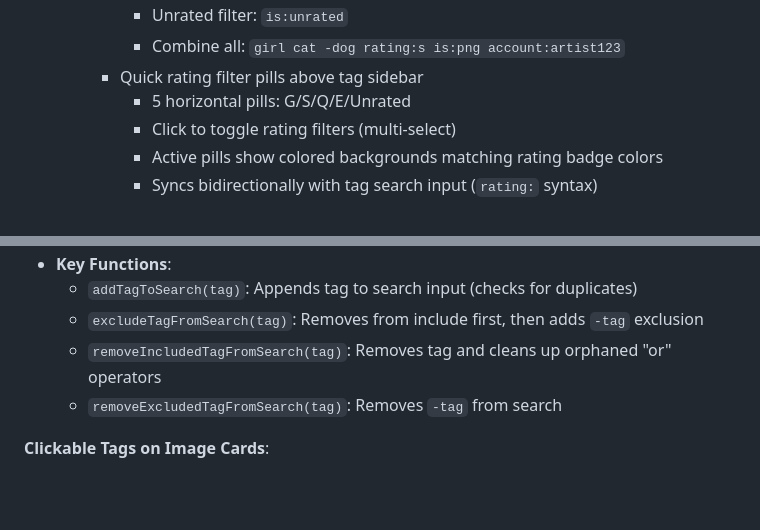
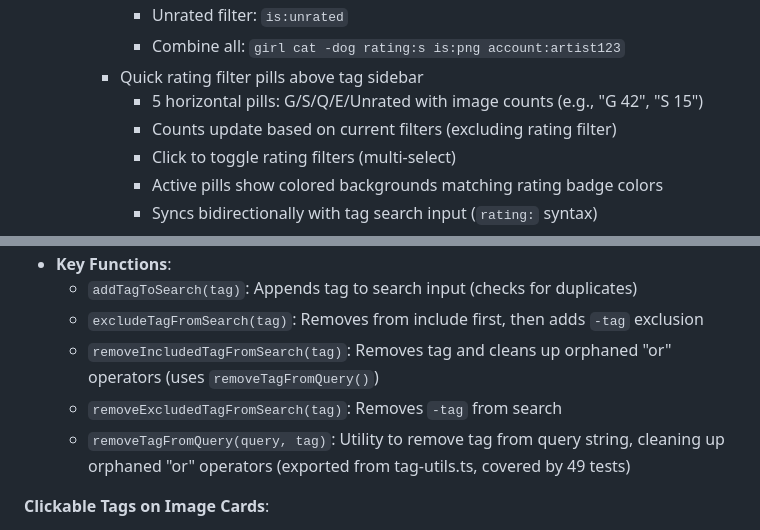
Before and after one commit to shirohana/chrome-image-storage, a Markdown page: CLAUDE.md, 2 parts joined by grey strips. GitHub-like rendering; blank space fills up the shorter version.

```diff
--- a/CLAUDE.md
+++ b/CLAUDE.md
@@ -94,7 +96,8 @@ Chrome extensions run in three separate JavaScript contexts:
        - Unrated filter: `is:unrated`
        - Combine all: `girl cat -dog rating:s is:png account:artist123`
      - Quick rating filter pills above tag sidebar
-       - 5 horizontal pills: G/S/Q/E/Unrated
+       - 5 horizontal pills: G/S/Q/E/Unrated with image counts (e.g., "G 42", "S 15")
+       - Counts update based on current filters (excluding rating filter)
        - Click to toggle rating filters (multi-select)
        - Active pills show colored backgrounds matching rating badge colors
        - Syncs bidirectionally with tag search input (`rating:` syntax)
@@ -253,8 +256,9 @@ Chrome extensions run in three separate JavaScript contexts:
 - **Key Functions**:
   - `addTagToSearch(tag)`: Appends tag to search input (checks for duplicates)
   - `excludeTagFromSearch(tag)`: Removes from include first, then adds `-tag` exclusion
-  - `removeIncludedTagFromSearch(tag)`: Removes tag and cleans up orphaned "or" operators
+  - `removeIncludedTagFromSearch(tag)`: Removes tag and cleans up orphaned "or" operators (uses `removeTagFromQuery()`)
   - `removeExcludedTagFromSearch(tag)`: Removes `-tag` from search
+  - `removeTagFromQuery(query, tag)`: Utility to remove tag from query string, cleaning up orphaned "or" operators (exported from tag-utils.ts, covered by 49 tests)
 
 **Clickable Tags on Image Cards**:
 - Click tags on image cards to toggle them in/out of search
```
Also changed, not shown: other parts of CLAUDE.md (+17 -6 lines), README.md (+4 -2 lines), 1 other file.
